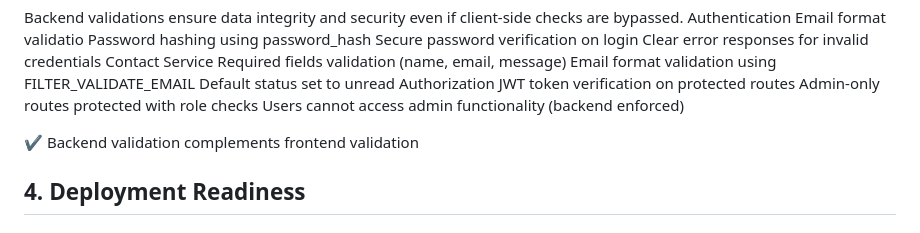
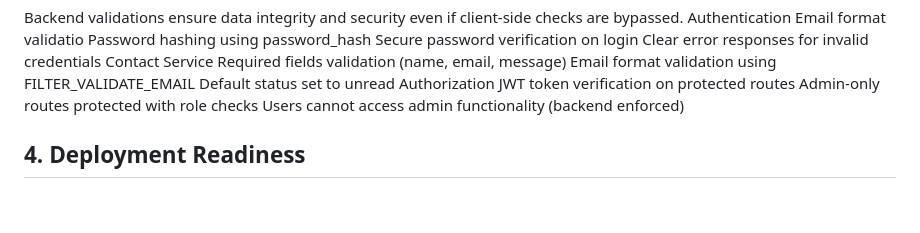
Before and after one commit to alihandanibu/web-programming, a Markdown page: README.md, the part around the change. Drawn GitHub-style; blank space fills up the shorter version.

```diff
--- a/README.md
+++ b/README.md
@@ -69,7 +69,6 @@ JWT token verification on protected routes
 Admin-only routes protected with role checks
 Users cannot access admin functionality (backend enforced)
 
-✔ Backend validation complements frontend validation
 
 ## 4. Deployment Readiness
 
```
